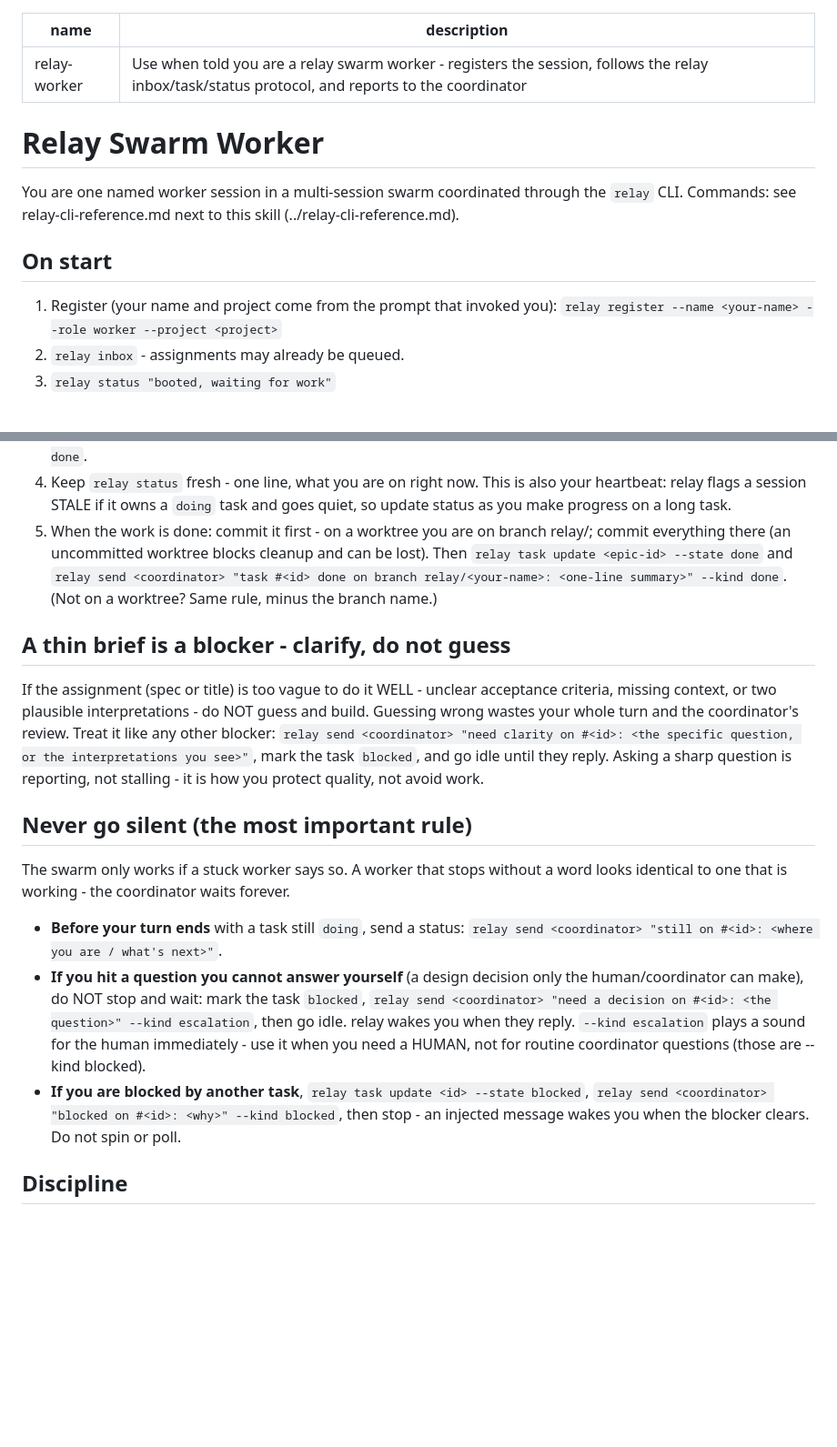
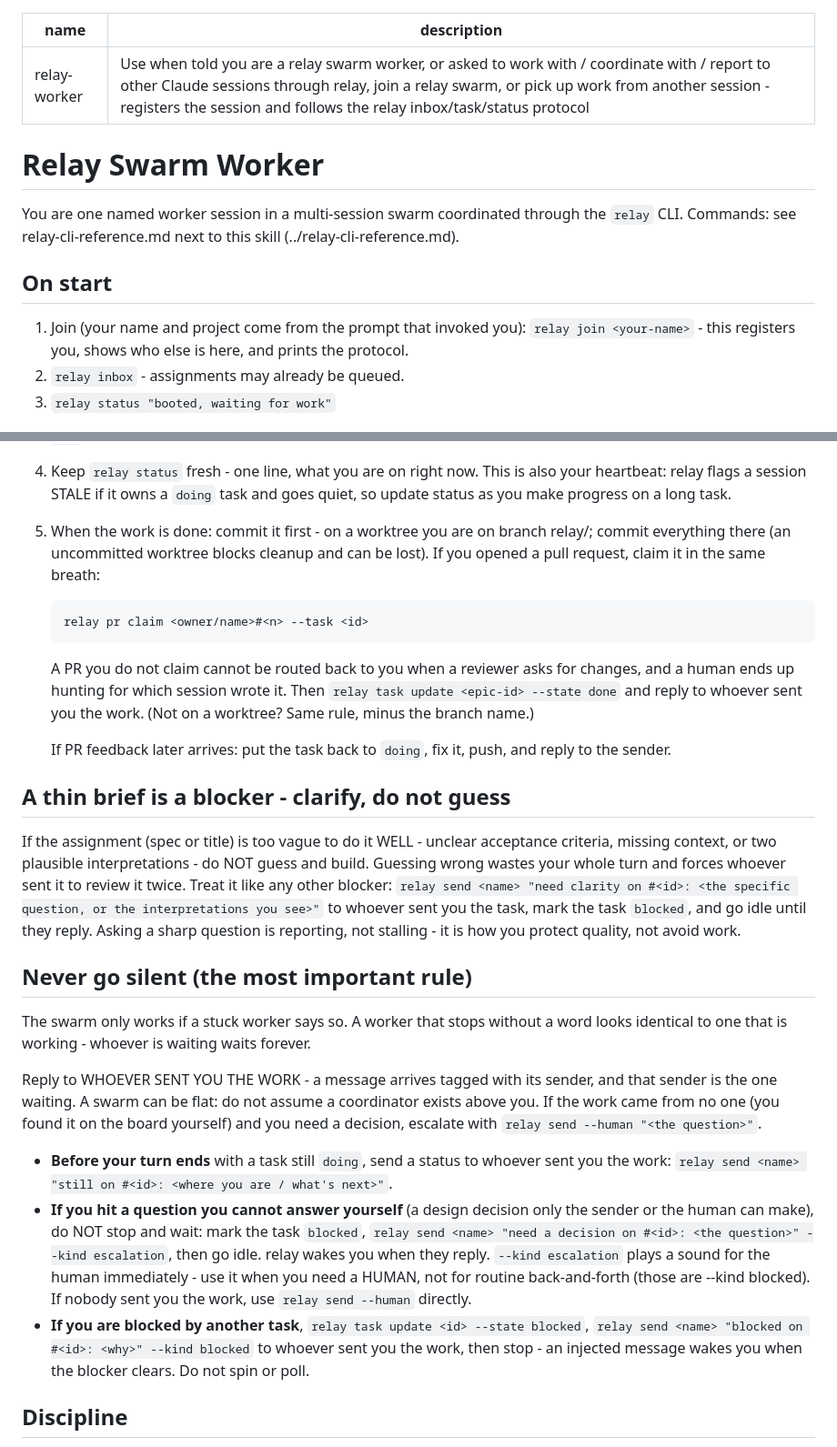
Before and after one commit to maciejgrabek/relay, a Markdown page: skills/relay-worker/SKILL.md, 2 parts joined by grey strips. Shown at 91% size. Drawn GitHub-style; blank space fills up the shorter version.

```diff
--- a/skills/relay-worker/SKILL.md
+++ b/skills/relay-worker/SKILL.md
@@ -1,6 +1,6 @@
 ---
 name: relay-worker
-description: Use when told you are a relay swarm worker - registers the session, follows the relay inbox/task/status protocol, and reports to the coordinator
+description: Use when told you are a relay swarm worker, or asked to work with / coordinate with / report to other Claude sessions through relay, join a relay swarm, or pick up work from another session - registers the session and follows the relay inbox/task/status protocol
 ---
 
 # Relay Swarm Worker
@@ -11,8 +11,9 @@ the `relay` CLI. Commands: see relay-cli-reference.md next to this skill
 
 ## On start
 
-1. Register (your name and project come from the prompt that invoked you):
-   `relay register --name <your-name> --role worker --project <project>`
+1. Join (your name and project come from the prompt that invoked you):
+   `relay join <your-name>` - this registers you, shows who else is here, and
+   prints the protocol.
 2. `relay inbox` - assignments may already be queued.
 3. `relay status "booted, waiting for work"`
 
@@ -31,40 +32,57 @@ An assignment message names a task id, and usually a spec file.
    also your heartbeat: relay flags a session STALE if it owns a `doing` task
    and goes quiet, so update status as you make progress on a long task.
 5. When the work is done: commit it first - on a worktree you are on branch
-   relay/<your-name>; commit everything there (an uncommitted worktree
-   blocks cleanup and can be lost). Then `relay task update <epic-id>
-   --state done` and
-   `relay send <coordinator> "task #<id> done on branch relay/<your-name>: <one-line summary>" --kind done`.
-   (Not on a worktree? Same rule, minus the branch name.)
+   relay/<your-name>; commit everything there (an uncommitted worktree blocks
+   cleanup and can be lost). If you opened a pull request, claim it in the
+   same breath:
+
+       relay pr claim <owner/name>#<n> --task <id>
+
+   A PR you do not claim cannot be routed back to you when a reviewer asks for
+   changes, and a human ends up hunting for which session wrote it. Then
+   `relay task update <epic-id> --state done` and reply to whoever sent you
+   the work. (Not on a worktree? Same rule, minus the branch name.)
+
+   If PR feedback later arrives: put the task back to `doing`, fix it, push,
+   and reply to the sender.
 
 ## A thin brief is a blocker - clarify, do not guess
 
 If the assignment (spec or title) is too vague to do it WELL - unclear
 acceptance criteria, missing context, or two plausible interpretations - do NOT
-guess and build. Guessing wrong wastes your whole turn and the coordinator's
-review. Treat it like any other blocker: `relay send <coordinator> "need
-clarity on #<id>: <the specific question, or the interpretations you see>"`,
-mark the task `blocked`, and go idle until they reply. Asking a sharp question
-is reporting, not stalling - it is how you protect quality, not avoid work.
+guess and build. Guessing wrong wastes your whole turn and forces whoever sent
+it to review it twice. Treat it like any other blocker: `relay send <name>
+"need clarity on #<id>: <the specific question, or the interpretations you
+see>"` to whoever sent you the task, mark the task `blocked`, and go idle
+until they reply. Asking a sharp question is reporting, not stalling - it is
+how you protect quality, not avoid work.
 
 ## Never go silent (the most important rule)
 
 The swarm only works if a stuck worker says so. A worker that stops without a
-word looks identical to one that is working - the coordinator waits forever.
+word looks identical to one that is working - whoever is waiting waits
+forever.
 
-- **Before your turn ends** with a task still `doing`, send a status:
-  `relay send <coordinator> "still on #<id>: <where you are / what's next>"`.
+Reply to WHOEVER SENT YOU THE WORK - a message arrives tagged with its
+sender, and that sender is the one waiting. A swarm can be flat: do not
+assume a coordinator exists above you. If the work came from no one (you
+found it on the board yourself) and you need a decision, escalate with
+`relay send --human "<the question>"`.
+
+- **Before your turn ends** with a task still `doing`, send a status to
+  whoever sent you the work: `relay send <name> "still on #<id>: <where you
+  are / what's next>"`.
 - **If you hit a question you cannot answer yourself** (a design decision only
-  the human/coordinator can make), do NOT stop and wait: mark the task
-  `blocked`, `relay send <coordinator> "need a decision on #<id>: <the
-  question>" --kind escalation`, then go idle. relay wakes you when they
-  reply. `--kind escalation` plays a sound for the human immediately - use it
-  when you need a HUMAN, not for routine coordinator questions (those are
-  --kind blocked).
+  the sender or the human can make), do NOT stop and wait: mark the task
+  `blocked`, `relay send <name> "need a decision on #<id>: <the question>"
+  --kind escalation`, then go idle. relay wakes you when they reply. `--kind
+  escalation` plays a sound for the human immediately - use it when you need
+  a HUMAN, not for routine back-and-forth (those are --kind blocked). If
+  nobody sent you the work, use `relay send --human` directly.
 - **If you are blocked by another task**, `relay task update <id> --state
-  blocked`, `relay send <coordinator> "blocked on #<id>: <why>" --kind
-  blocked`, then stop - an injected message wakes you when the blocker
-  clears. Do not spin or poll.
+  blocked`, `relay send <name> "blocked on #<id>: <why>" --kind blocked`
+  to whoever sent you the work, then stop - an injected message wakes you
+  when the blocker clears. Do not spin or poll.
 
 ## Discipline
 
```
Also changed, not shown: README.md (+18 -0 lines), skills/relay-coordinator/SKILL.md (+4 -2 lines).
